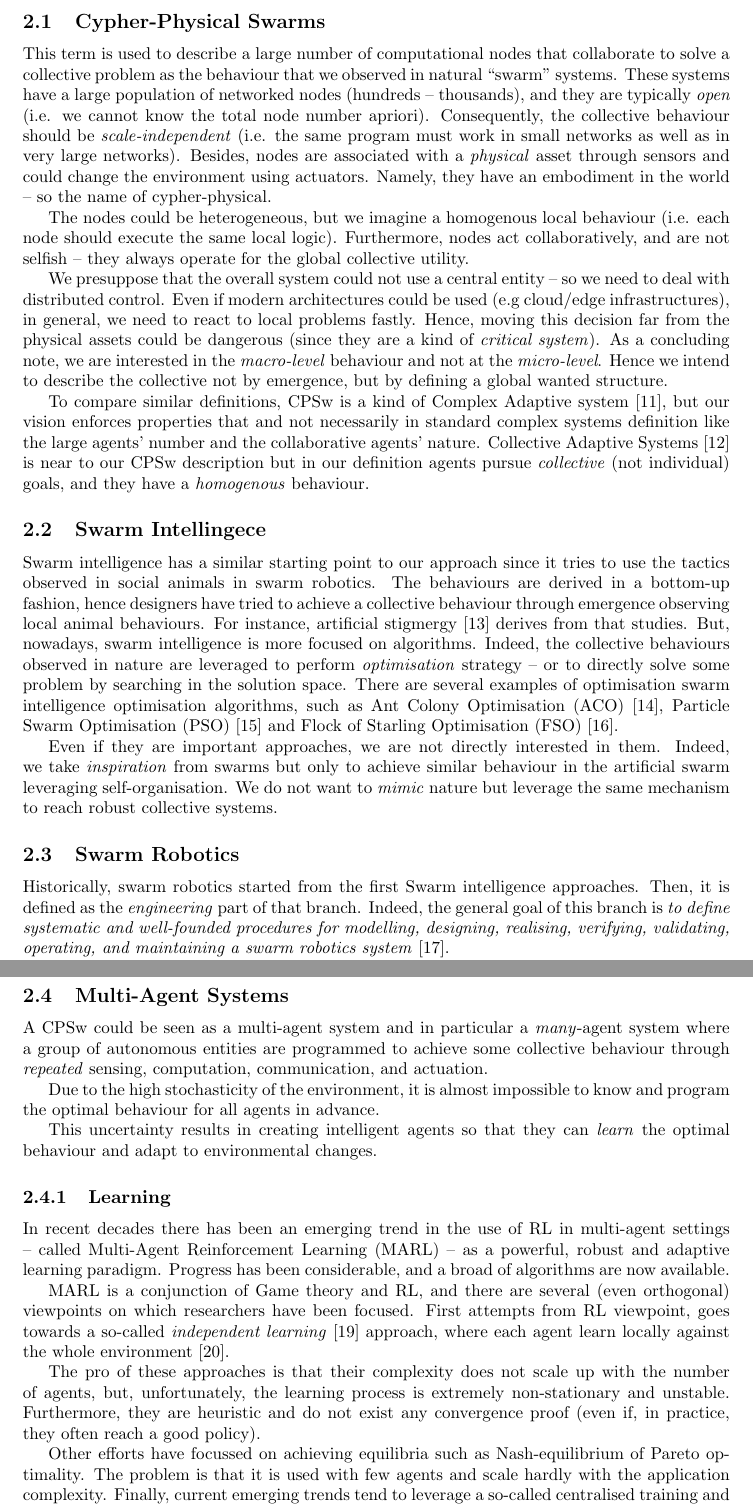
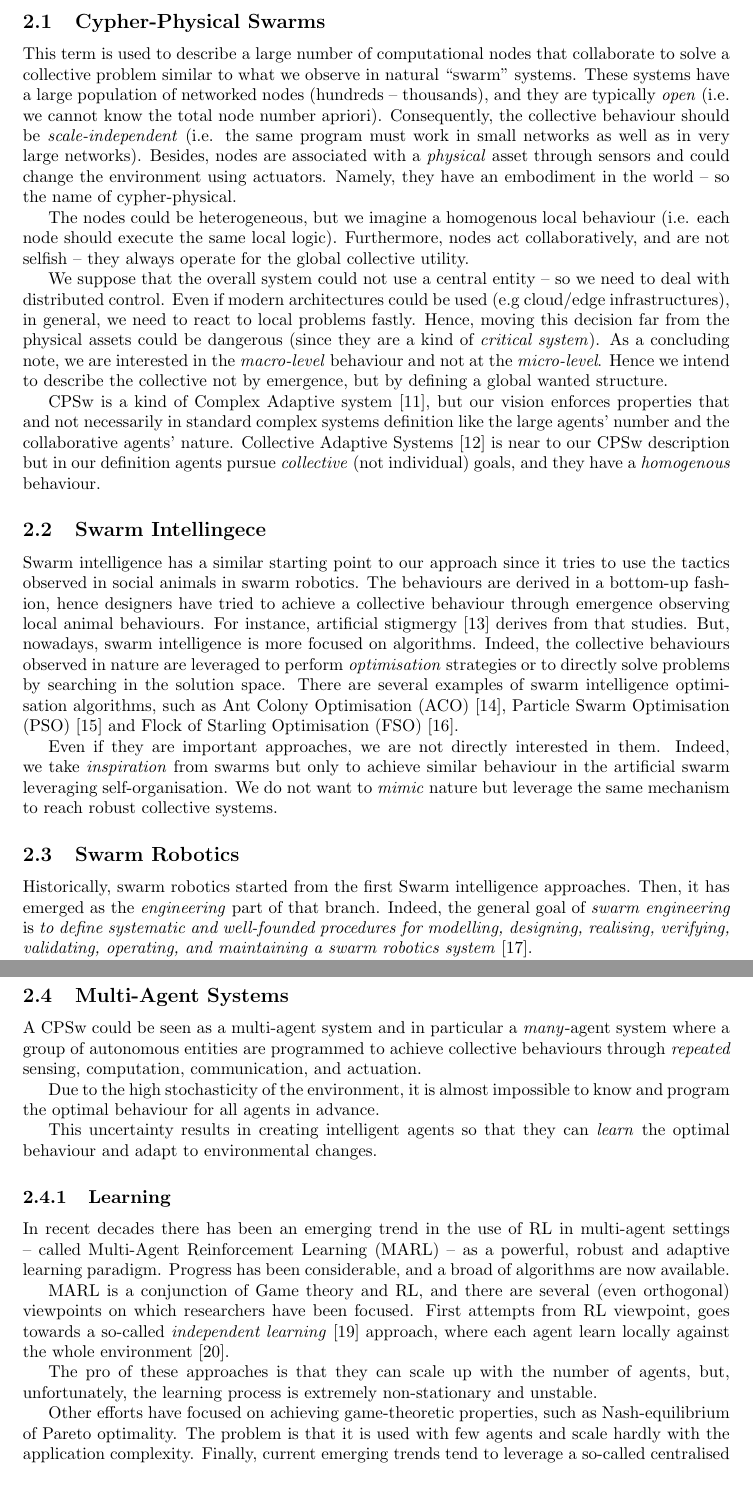
Before and after one commit to cric96/phd-thesis-proposal, a LaTeX document (proposal.tex): two parts of pages 3 and 4 of 12, joined at a grey line, cut so that both start at the same text, the shorter picture padded with empty space. Compiled offline with pdfLaTeX.

Commit message:
pass on background

```diff
--- a/proposal.tex
+++ b/proposal.tex
@@ -133,7 +134,7 @@ Finally, in \Cref{future} I describe what are the activities that I plan to do i
 \section{Background} \label{background}
 The goal of this section is to clarify what we mean with \textit{Cypher-Physical Swarms}, what systems are similar to our definition and what research area have to deal with similar problems.
 \subsection{Cypher-Physical Swarms}
-This term is used to describe a large number of computational nodes that collaborate to solve a collective problem as the behaviour that we observed in natural ``swarm'' systems.
+This term is used to describe a large number of computational nodes that collaborate to solve a collective problem similar to what we observe in natural ``swarm'' systems.
 %
 These systems have a large population of networked nodes (hundreds -- thousands), and they are typically \textit{open} (i.e. we cannot know the total node number apriori). Consequently, the collective behaviour should be \textit{scale-independent} (i.e. the same program must work in small networks as well as in very large networks).
 %
@@ -141,30 +142,30 @@ Besides, nodes are associated with a \textit{physical} asset through sensors and
 
 The nodes could be heterogeneous, but we imagine a homogenous local behaviour (i.e. each node should execute the same local logic). Furthermore, nodes act collaboratively, and are not selfish -- they always operate for the global collective utility.
 
-We presuppose that the overall system could not use a central entity -- so we need to deal with distributed control. Even if modern architectures could be used (e.g cloud/edge infrastructures), in general, we need to react to local problems fastly. Hence, moving this decision far from the physical assets could be dangerous (since they are a kind of \emph{critical system}).
+We suppose that the overall system could not use a central entity -- so we need to deal with distributed control. Even if modern architectures could be used (e.g cloud/edge infrastructures), in general, we need to react to local problems fastly. Hence, moving this decision far from the physical assets could be dangerous (since they are a kind of \emph{critical system}).
 %
 As a concluding note, we are interested in the \textit{macro-level} behaviour and not at the \textit{micro-level}. Hence we intend to describe the collective not by emergence, but by defining a global wanted structure.
 
-To compare similar definitions, \cpsw{} is a kind of Complex Adaptive system~\cite{holland1992complex}, but our vision enforces properties that and not necessarily in standard complex systems definition like the large agents' number and the collaborative agents' nature.
+\cpsw{} is a kind of Complex Adaptive system~\cite{holland1992complex}, but our vision enforces properties that and not necessarily in standard complex systems definition like the large agents' number and the collaborative agents' nature.
 %%
 Collective Adaptive Systems~\cite{DBLP:journals/corr/abs-1108-5643} is near to our \cpsw{} description but in our definition agents pursue \emph{collective} (not individual) goals, and they have a \emph{homogenous} behaviour.
 \subsection{Swarm Intellingece}
 Swarm intelligence has a similar starting point to our approach since it tries to use the tactics observed in social animals in swarm robotics. The behaviours are derived in a bottom-up fashion, hence designers have tried to achieve a collective behaviour through emergence observing local animal behaviours.
 %
 For instance, artificial stigmergy~\cite{DBLP:journals/fgcs/DorigoBT00} derives from that studies. But, nowadays, swarm intelligence is more focused on algorithms.
-Indeed, the collective behaviours observed in nature are leveraged to perform \textit{optimisation} strategy -- or to directly solve some problem by searching in the solution space.
+Indeed, the collective behaviours observed in nature are leveraged to perform \textit{optimisation} strategies or to directly solve problems by searching in the solution space.
 %%
-There are several examples of optimisation swarm intelligence optimisation algorithms,  such as Ant Colony Optimisation (ACO)~\cite{DBLP:journals/tsmc/DorigoMC96}, Particle Swarm Optimisation (PSO)~\cite{DBLP:conf/icnn/KennedyE95} and Flock of Starling Optimisation (FSO)~\cite{DBLP:series/sci/FulgineiS11}.
+There are several examples of swarm intelligence optimisation algorithms, such as Ant Colony Optimisation (ACO)~\cite{DBLP:journals/tsmc/DorigoMC96}, Particle Swarm Optimisation (PSO)~\cite{DBLP:conf/icnn/KennedyE95} and Flock of Starling Optimisation (FSO)~\cite{DBLP:series/sci/FulgineiS11}.
 
 Even if they are important approaches, we are not directly interested in them. Indeed, we take \textit{inspiration} from swarms but only to achieve similar behaviour in the artificial swarm leveraging self-organisation. We do not want to \textit{mimic} nature but leverage the same mechanism to reach robust collective systems.
 \subsection{Swarm Robotics}
-Historically, swarm robotics started from the first Swarm intelligence approaches. Then, it is defined as the \textit{engineering} part of that branch. Indeed, the general goal of this branch is \emph{to define systematic and well-founded procedures for modelling, designing, realising, verifying, validating, operating, and maintaining a swarm robotics system}~\cite{DBLP:journals/swarm/BrambillaFBD13}.
+Historically, swarm robotics started from the first Swarm intelligence approaches. Then, it has emerged as the \textit{engineering} part of that branch. Indeed, the general goal of \emph{swarm engineering} is \emph{to define systematic and well-founded procedures for modelling, designing, realising, verifying, validating, operating, and maintaining a swarm robotics system}~\cite{DBLP:journals/swarm/BrambillaFBD13}.
 
 In Swarm Robotics, the focus is mainly on \textit{robots} that are \emph{autonomous}, \emph{situated}, and with \emph{no central control}. We aim to expand this vision also to other ``swarm-like'' systems, such as a crowd of people, large scale IoT and smart cities where we do not have robots.
 
 In particular, the novel branch of \textit{automatic design}~\cite{DBLP:journals/firai/FrancescaB16} is very appealing to be used in \cpsw{}. In autonomic design approaches, the controller is derived through \textit{genetic algorithms} or \textit{Multi-agent Reinforcement Learning} following a \textit{global} utility function.
 \subsection{Multi-Agent Systems}
-A \cpsw{} could be seen as a multi-agent system and in particular a \emph{many}-agent system where a group of autonomous entities are programmed to achieve some collective behaviour through \emph{repeated} sensing, computation, communication, and actuation.
+A \cpsw{} could be seen as a multi-agent system and in particular a \emph{many}-agent system where a group of autonomous entities are programmed to achieve collective behaviours through \emph{repeated} sensing, computation, communication, and actuation.
 
 Due to the high stochasticity of the environment, it is almost impossible to know and program the optimal behaviour for all agents in advance.
 
@@ -181,12 +182,12 @@ First attempts from \rl{} viewpoint,
  goes towards a so-called \textit{independent learning}~\cite{DBLP:journals/tsmc/BusoniuBS08} approach, where each agent learn locally against the whole environment~\cite{DBLP:conf/icml/Tan93}.
 
 %%% Put reference to independent learning overview
-The pro of these approaches is that their complexity does not scale up with the number of agents,
+The pro of these approaches is that they can scale up with the number of agents,
  but, unfortunately, the learning process is extremely non-stationary and unstable.
 %
-Furthermore, they are heuristic and do not exist any convergence proof (even if, in practice, they often reach a good policy).
+%Furthermore, they are heuristic and do not exist any convergence proof (even if, in practice, they often reach a good policy).
 
-Other efforts have focussed on achieving equilibria such as Nash-equilibrium of Pareto optimality.
+Other efforts have focused on achieving game-theoretic properties, such as Nash-equilibrium of Pareto optimality.
 The problem is that it is used with few agents and scale hardly with the application complexity.
 %
 Finally, current emerging trends tend to leverage a so-called centralised training and decentralised execution (CTDE)~\cite{DBLP:journals/tcyb/NguyenNN20} approach, by which
```
Also changed, not shown: proposal.tex (3 more changed lines).
